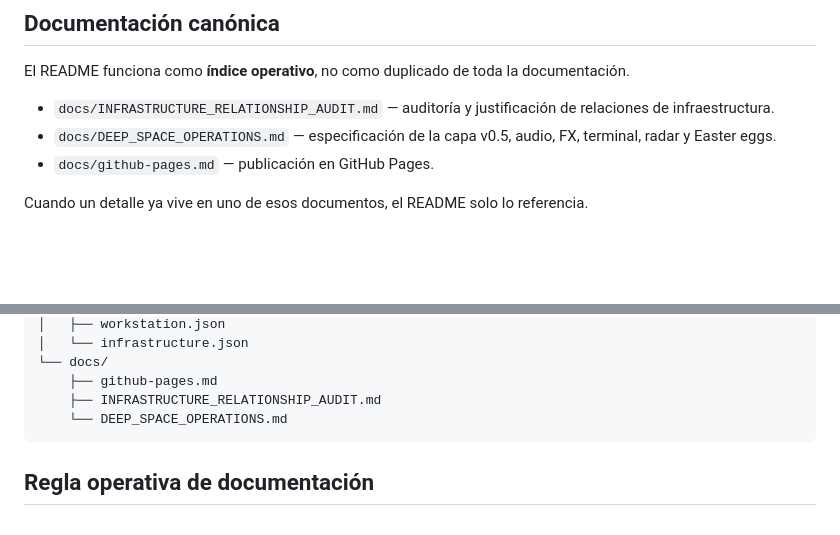
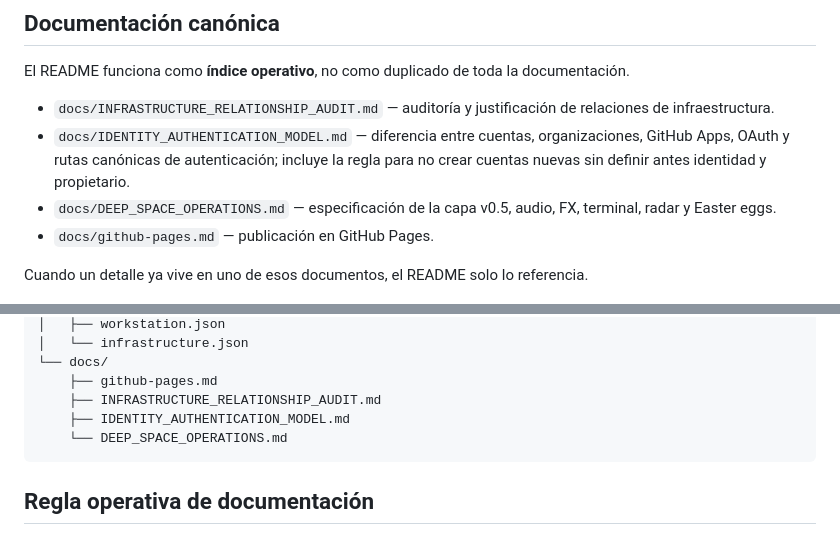
Before and after one commit to aljogaba-academico/workstation, a Markdown page: README.md, 2 parts joined by grey strips. Drawn GitHub-style; blank space fills up the shorter version.

Commit message:
docs: link canonical identity and authentication model

````diff
--- a/README.md
+++ b/README.md
@@ -132,6 +132,7 @@ data/
 El README funciona como **índice operativo**, no como duplicado de toda la documentación.
 
 - `docs/INFRASTRUCTURE_RELATIONSHIP_AUDIT.md` — auditoría y justificación de relaciones de infraestructura.
+- `docs/IDENTITY_AUTHENTICATION_MODEL.md` — diferencia entre cuentas, organizaciones, GitHub Apps, OAuth y rutas canónicas de autenticación; incluye la regla para no crear cuentas nuevas sin definir antes identidad y propietario.
 - `docs/DEEP_SPACE_OPERATIONS.md` — especificación de la capa v0.5, audio, FX, terminal, radar y Easter eggs.
 - `docs/github-pages.md` — publicación en GitHub Pages.
 
@@ -177,6 +178,7 @@ workstation/
 └── docs/
     ├── github-pages.md
     ├── INFRASTRUCTURE_RELATIONSHIP_AUDIT.md
+    ├── IDENTITY_AUTHENTICATION_MODEL.md
     └── DEEP_SPACE_OPERATIONS.md
 ```
 
````
